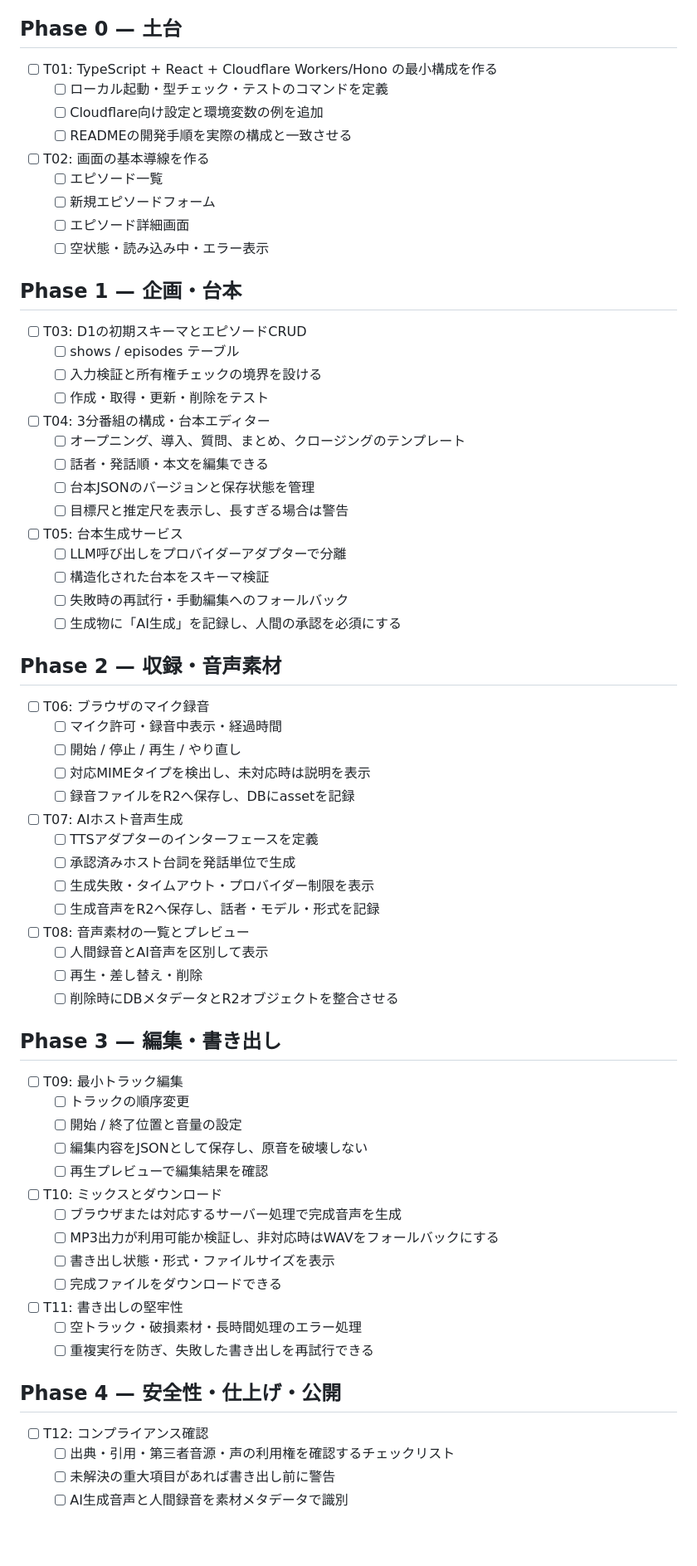
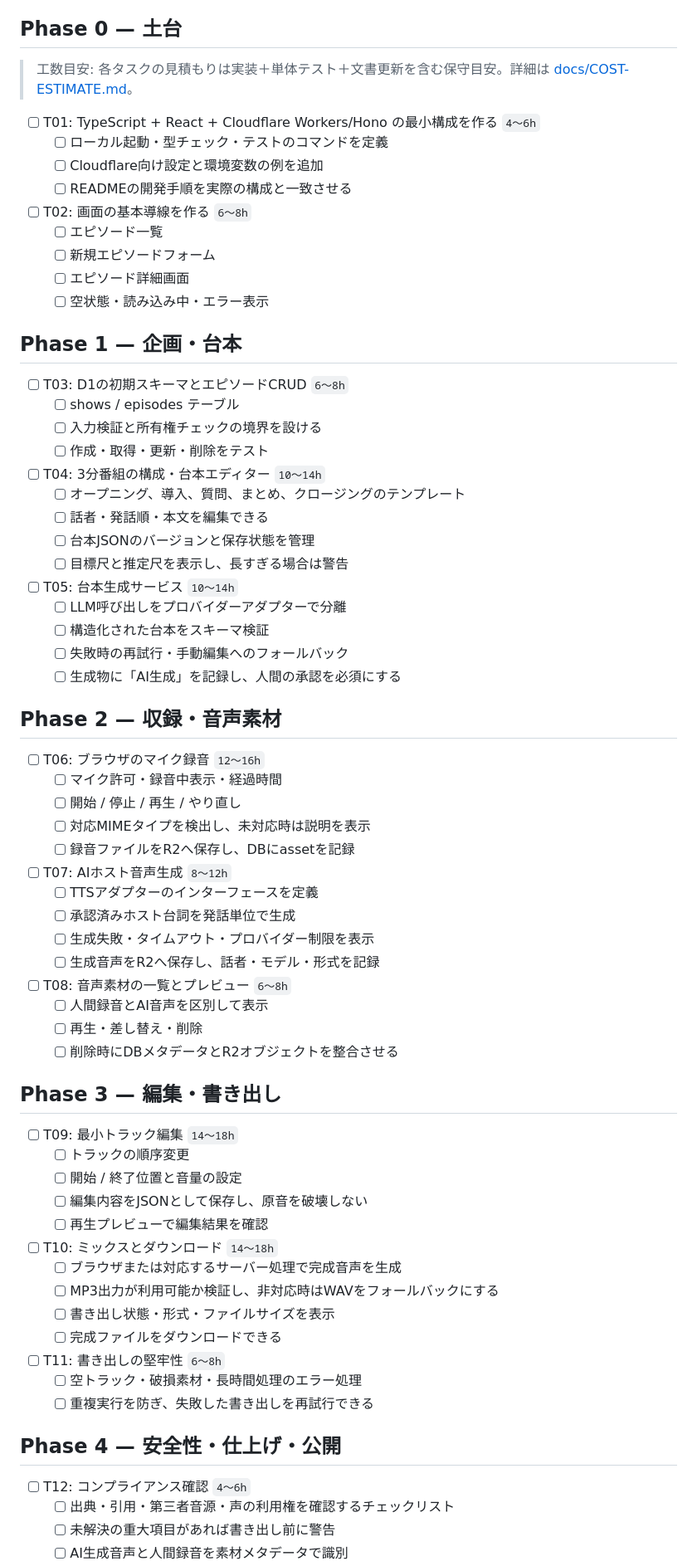
Before and after one commit to bonsai/Aikata-Podcast, a Markdown page: TASKS.md, the part around one of its changes. Shown at 83% size. Rendered like a GitHub page; blank space fills up the shorter version.

Commit message:
docs: add MVP cost and effort estimates to TASKS.md and COST-ESTIMATE.md

```diff
--- a/TASKS.md
+++ b/TASKS.md
@@ -10,11 +10,13 @@
 
 ## Phase 0 — 土台
 
-- [ ] T01: TypeScript + React + Cloudflare Workers/Hono の最小構成を作る
+> 工数目安: 各タスクの見積もりは実装＋単体テスト＋文書更新を含む保守目安。詳細は [docs/COST-ESTIMATE.md](./docs/COST-ESTIMATE.md)。
+
+- [ ] T01: TypeScript + React + Cloudflare Workers/Hono の最小構成を作る `4〜6h`
   - [ ] ローカル起動・型チェック・テストのコマンドを定義
   - [ ] Cloudflare向け設定と環境変数の例を追加
   - [ ] READMEの開発手順を実際の構成と一致させる
-- [ ] T02: 画面の基本導線を作る
+- [ ] T02: 画面の基本導線を作る `6〜8h`
   - [ ] エピソード一覧
   - [ ] 新規エピソードフォーム
   - [ ] エピソード詳細画面
@@ -22,16 +24,16 @@
 
 ## Phase 1 — 企画・台本
 
-- [ ] T03: D1の初期スキーマとエピソードCRUD
+- [ ] T03: D1の初期スキーマとエピソードCRUD `6〜8h`
   - [ ] shows / episodes テーブル
   - [ ] 入力検証と所有権チェックの境界を設ける
   - [ ] 作成・取得・更新・削除をテスト
-- [ ] T04: 3分番組の構成・台本エディター
+- [ ] T04: 3分番組の構成・台本エディター `10〜14h`
   - [ ] オープニング、導入、質問、まとめ、クロージングのテンプレート
   - [ ] 話者・発話順・本文を編集できる
   - [ ] 台本JSONのバージョンと保存状態を管理
   - [ ] 目標尺と推定尺を表示し、長すぎる場合は警告
-- [ ] T05: 台本生成サービス
+- [ ] T05: 台本生成サービス `10〜14h`
   - [ ] LLM呼び出しをプロバイダーアダプターで分離
   - [ ] 構造化された台本をスキーマ検証
   - [ ] 失敗時の再試行・手動編集へのフォールバック
@@ -39,40 +41,40 @@
 
 ## Phase 2 — 収録・音声素材
 
-- [ ] T06: ブラウザのマイク録音
+- [ ] T06: ブラウザのマイク録音 `12〜16h`
   - [ ] マイク許可・録音中表示・経過時間
   - [ ] 開始 / 停止 / 再生 / やり直し
   - [ ] 対応MIMEタイプを検出し、未対応時は説明を表示
   - [ ] 録音ファイルをR2へ保存し、DBにassetを記録
-- [ ] T07: AIホスト音声生成
+- [ ] T07: AIホスト音声生成 `8〜12h`
   - [ ] TTSアダプターのインターフェースを定義
   - [ ] 承認済みホスト台詞を発話単位で生成
   - [ ] 生成失敗・タイムアウト・プロバイダー制限を表示
   - [ ] 生成音声をR2へ保存し、話者・モデル・形式を記録
-- [ ] T08: 音声素材の一覧とプレビュー
+- [ ] T08: 音声素材の一覧とプレビュー `6〜8h`
   - [ ] 人間録音とAI音声を区別して表示
   - [ ] 再生・差し替え・削除
   - [ ] 削除時にDBメタデータとR2オブジェクトを整合させる
 
 ## Phase 3 — 編集・書き出し
 
-- [ ] T09: 最小トラック編集
+- [ ] T09: 最小トラック編集 `14〜18h`
   - [ ] トラックの順序変更
   - [ ] 開始 / 終了位置と音量の設定
   - [ ] 編集内容をJSONとして保存し、原音を破壊しない
   - [ ] 再生プレビューで編集結果を確認
-- [ ] T10: ミックスとダウンロード
+- [ ] T10: ミックスとダウンロード `14〜18h`
   - [ ] ブラウザまたは対応するサーバー処理で完成音声を生成
   - [ ] MP3出力が利用可能か検証し、非対応時はWAVをフォールバックにする
   - [ ] 書き出し状態・形式・ファイルサイズを表示
   - [ ] 完成ファイルをダウンロードできる
-- [ ] T11: 書き出しの堅牢性
+- [ ] T11: 書き出しの堅牢性 `6〜8h`
   - [ ] 空トラック・破損素材・長時間処理のエラー処理
   - [ ] 重複実行を防ぎ、失敗した書き出しを再試行できる
 
 ## Phase 4 — 安全性・仕上げ・公開
 
-- [ ] T12: コンプライアンス確認
+- [ ] T12: コンプライアンス確認 `4〜6h`
   - [ ] 出典・引用・第三者音源・声の利用権を確認するチェックリスト
   - [ ] 未解決の重大項目があれば書き出し前に警告
   - [ ] AI生成音声と人間録音を素材メタデータで識別
```
Also changed, not shown: other parts of TASKS.md (+3 -3 lines), docs/COST-ESTIMATE.md (added, +134 -0 lines).
